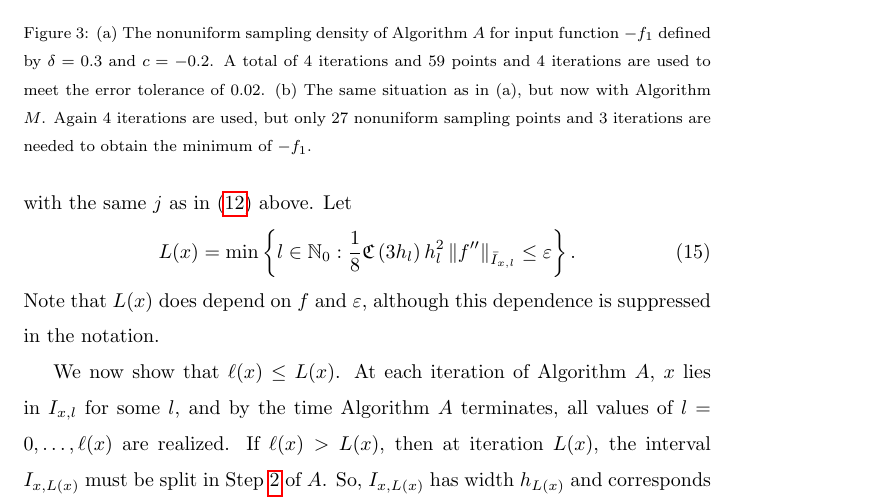
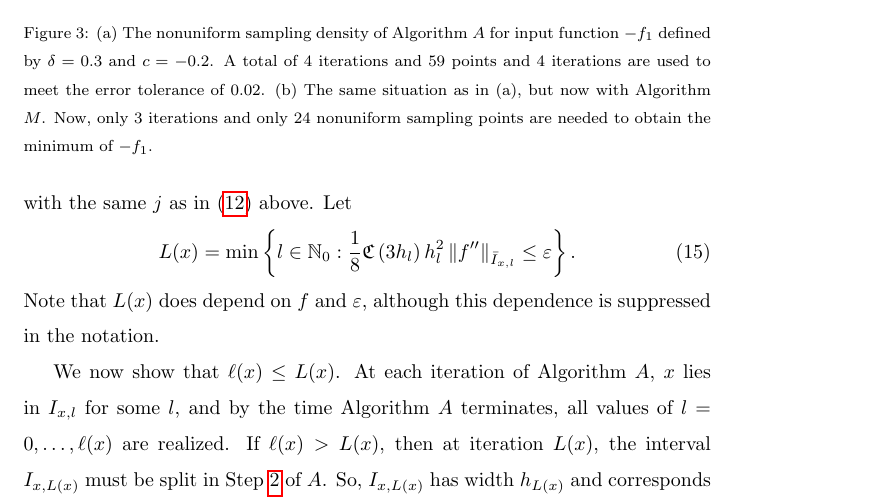
Before and after one commit to xtong5/LocalAdaptiveAppxOpt, a LaTeX paper (TraubMemorialPaper_ver_c.tex): part of page 12 of 29, cut so that both start at the same text. Compiled offline with pdfLaTeX.

Commit message:
Changed the figure caption for -f1 a bit

```diff
--- a/TraubMemorialPaper_ver_c.tex
+++ b/TraubMemorialPaper_ver_c.tex
@@ -626,8 +626,8 @@ described above. Note that $-f_1$ is sampled less densely where it is flat.
 		and~$59$ points and $4$ iterations are used to meet the error tolerance
 		of~$0.02$.
 		(b) The same situation as in (a), but now
-		with Algorithm $M$. Again~$4$ iterations are used, but only~$27$ nonuniform
-		sampling points and $3$ iterations are needed to obtain the minimum of $-f_1$.
+		with Algorithm $M$. Now, only~$3$ iterations and only~$24$ nonuniform
+		sampling points are needed to obtain the minimum of $-f_1$.
 		\label{f3foolplot}}
 \end{figure}
 
```
